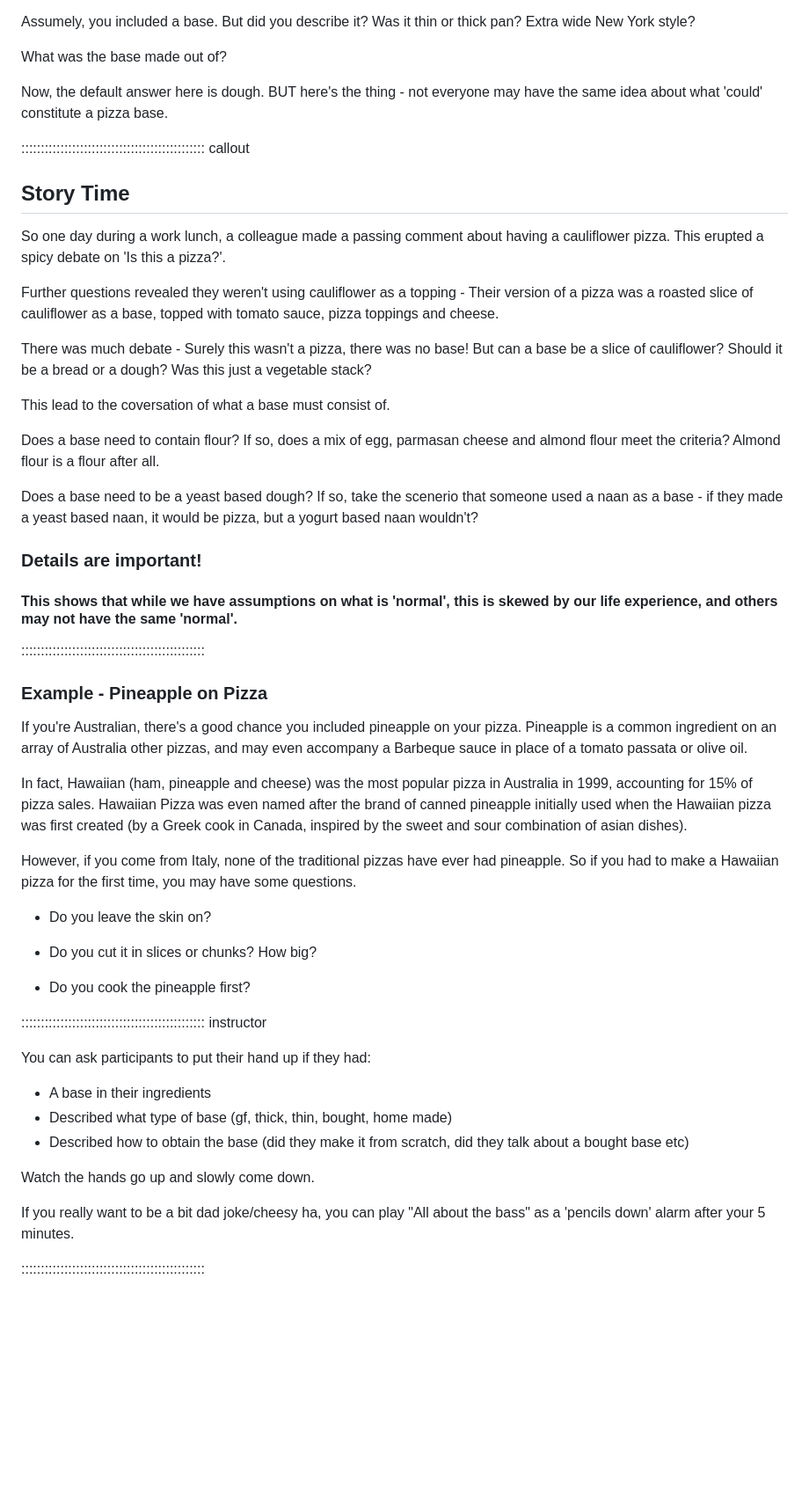
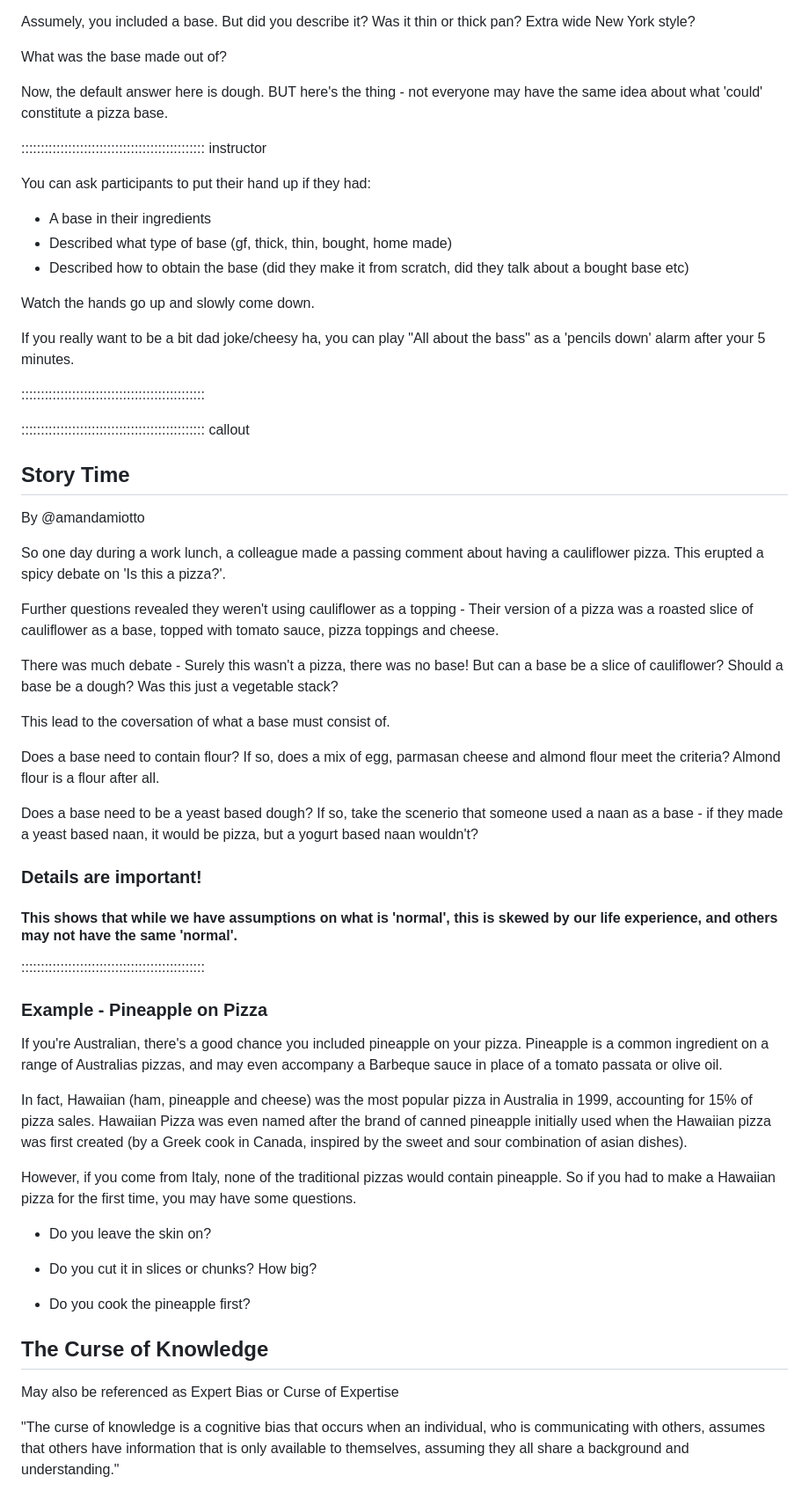
Before and after one commit to da5nsy/ReproducibleResearch, a Markdown page: episodes/step4Doco.md, the part around the change printed below. Shown: that part at 88% size. Drawn GitHub-style; blank space fills up the shorter version.

Commit message:
Expert Bias

```diff
--- a/episodes/step4Doco.md
+++ b/episodes/step4Doco.md
@@ -58,44 +60,6 @@ What was the base made out of?
 
 Now, the default answer here is dough. BUT here's the thing - not everyone may have the same idea about what 'could' constitute a pizza base.
 
-::::::::::::::::::::::::::::::::::::::::::::::: callout
-
-## Story Time
-
-So one day during a work lunch, a colleague made a passing comment about having a cauliflower pizza. This erupted a spicy debate on 'Is this a pizza?'.
-
-Further questions revealed they weren't using cauliflower as a topping - Their version of a pizza was a roasted slice of cauliflower as a base, topped with tomato sauce, pizza toppings and cheese.
-
-There was much debate - Surely this wasn't a pizza, there was no base! But can a base be a slice of cauliflower? Should it be a bread or a dough? Was this just a vegetable stack?
-
-This lead to the coversation of what a base must consist of.
-
-Does a base need to contain flour? If so, does a mix of egg, parmasan cheese and almond flour meet the criteria? Almond flour is a flour after all.
-
-Does a base need to be a yeast based dough? If so, take the scenerio that someone used a naan as a base - if they made a yeast based naan, it would be pizza, but a yogurt based naan wouldn't?
-
-### Details are important!
-
-#### This shows that while we have assumptions on what is 'normal', this is skewed by our life experience, and others may not have the same 'normal'.
-
-
-:::::::::::::::::::::::::::::::::::::::::::::::
-
-### Example - Pineapple on Pizza
-
-If you're Australian, there's a good chance you included pineapple on your pizza. Pineapple is a common ingredient on an array of Australia other pizzas, and may even accompany a Barbeque sauce in place of a tomato passata or olive oil.
-
-In fact, Hawaiian (ham, pineapple and cheese) was the most popular pizza in Australia in 1999, accounting for 15% of pizza sales. Hawaiian Pizza was even named after the brand of canned pineapple initially used when the Hawaiian pizza was first created (by a Greek cook in Canada, inspired by the sweet and sour combination of asian dishes).
-
-However, if you come from Italy, none of the traditional pizzas have ever had pineapple. So if you had to make a Hawaiian pizza for the first time, you may have some questions.
-
-- Do you leave the skin on?
-
-- Do you cut it in slices or chunks? How big?
-
-- Do you cook the pineapple first?
-
-
 ::::::::::::::::::::::::::::::::::::::::::::::: instructor
 
 You can ask participants to put their hand up if they had:
@@ -109,5 +73,50 @@ If you really want to be a bit dad joke/cheesy ha, you can play "All about the b
 
 :::::::::::::::::::::::::::::::::::::::::::::::
 
+::::::::::::::::::::::::::::::::::::::::::::::: callout
+
+## Story Time
+By @amandamiotto
+
+So one day during a work lunch, a colleague made a passing comment about having a cauliflower pizza. This erupted a spicy debate on 'Is this a pizza?'.
+
+Further questions revealed they weren't using cauliflower as a topping - Their version of a pizza was a roasted slice of cauliflower as a base, topped with tomato sauce, pizza toppings and cheese.
+
+There was much debate - Surely this wasn't a pizza, there was no base! But can a base be a slice of cauliflower? Should a base be a dough? Was this just a vegetable stack?
+
+This lead to the coversation of what a base must consist of.
+
+Does a base need to contain flour? If so, does a mix of egg, parmasan cheese and almond flour meet the criteria? Almond flour is a flour after all.
+
+Does a base need to be a yeast based dough? If so, take the scenerio that someone used a naan as a base - if they made a yeast based naan, it would be pizza, but a yogurt based naan wouldn't?
 
 
+### Details are important!
+
+#### This shows that while we have assumptions on what is 'normal', this is skewed by our life experience, and others may not have the same 'normal'.
+
+
+:::::::::::::::::::::::::::::::::::::::::::::::
+
+### Example - Pineapple on Pizza
+
+If you're Australian, there's a good chance you included pineapple on your pizza. Pineapple is a common ingredient on a range of Australias pizzas, and may even accompany a Barbeque sauce in place of a tomato passata or olive oil.
+
+In fact, Hawaiian (ham, pineapple and cheese) was the most popular pizza in Australia in 1999, accounting for 15% of pizza sales. Hawaiian Pizza was even named after the brand of canned pineapple initially used when the Hawaiian pizza was first created (by a Greek cook in Canada, inspired by the sweet and sour combination of asian dishes).
+
+However, if you come from Italy, none of the traditional pizzas would contain pineapple. So if you had to make a Hawaiian pizza for the first time, you may have some questions.
+
+- Do you leave the skin on?
+
+- Do you cut it in slices or chunks? How big?
+
+- Do you cook the pineapple first?
+
+
+
+
+## The Curse of Knowledge
+May also be referenced as Expert Bias or Curse of Expertise
+
+"The curse of knowledge is a cognitive bias that occurs when an individual, who is communicating with others, assumes that others have information that is only available to themselves, assuming they all share a background and understanding."
+
```
Also changed, not shown: other parts of episodes/step4Doco.md (+26 -0 lines).
